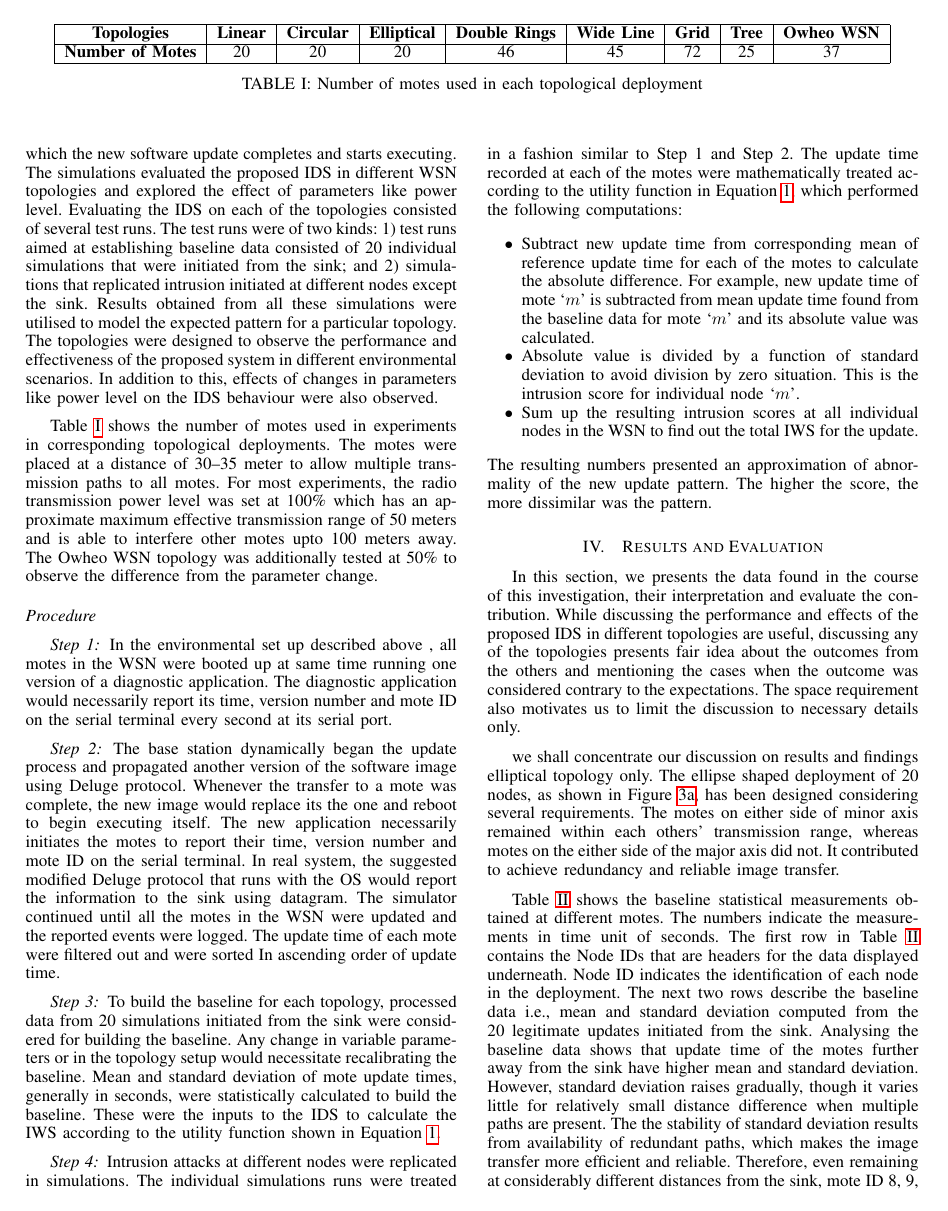
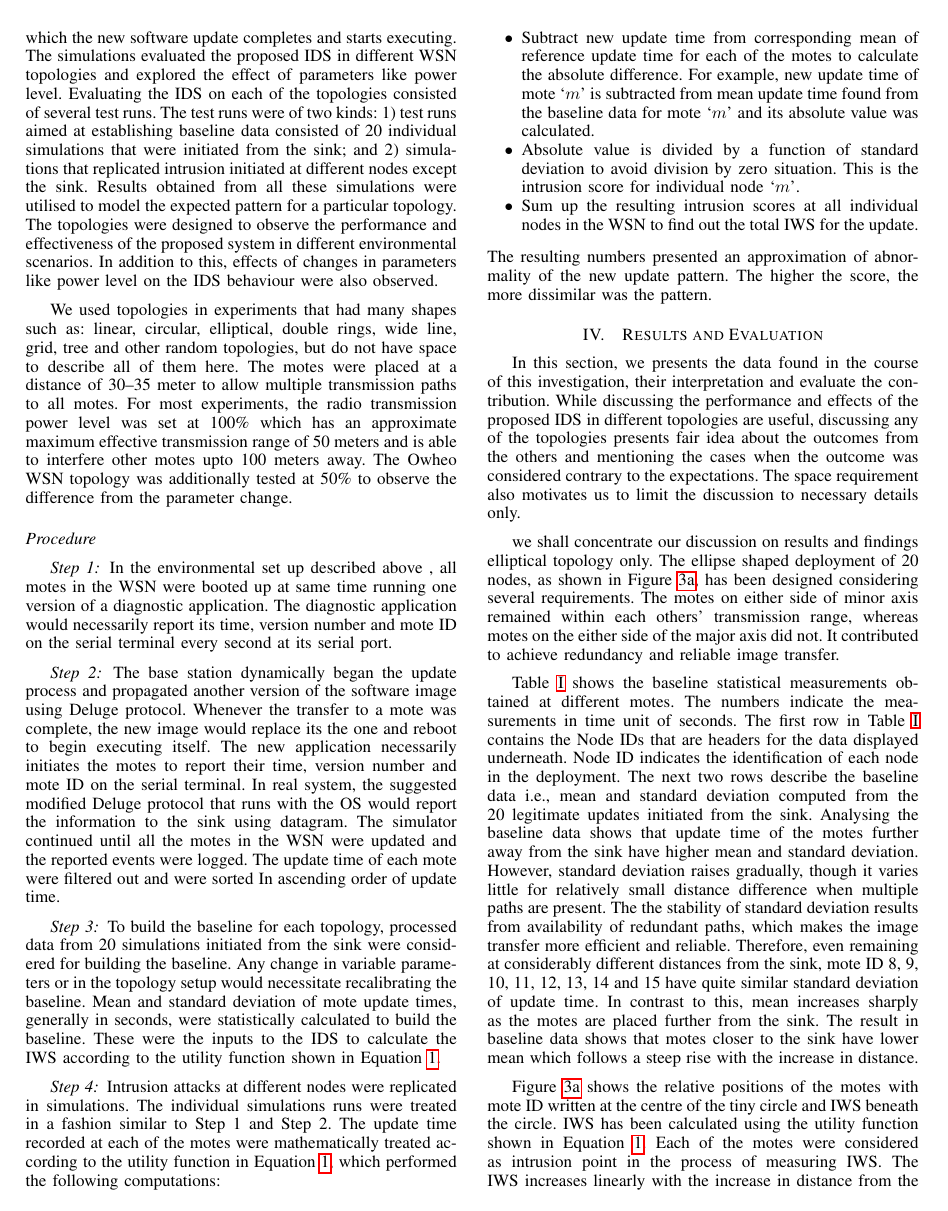
Before and after one commit to ashrafbd/AINA2015, a LaTeX paper (aina.tex): page 5 of 9. Compiled offline with pdfLaTeX.

Commit message:
Commented out node number table. Not enough value provided for the space used up.

```diff
--- a/aina.tex
+++ b/aina.tex
@@ -499,22 +499,23 @@ The system do not consider mote mobility scenario and assumes a static WSN.
 
 \subsection*{Experiment Settings}
 \label{subsec:sim_env}
-\begin{table*}[t!]
-\centering
-%\notedme{why is this table interesting or significant?}
-%<Ashraf>> This is the result that I've presented
-%\begin{tabular}{|l|*{8}{r|}r|}
-\begin{tabular}{|p{2.5cm}|c |c |c |c |c |c |c |c |}
-\hline
-\bd{Topologies}           & \bd{Linear} & \bd{Circular} & \bd{Elliptical} & \bd{Double Rings} & \bd{Wide Line} & \bd{Grid} & \bd{Tree} & \bd{Owheo WSN}   \\
-\hline
-\bd{Number of Motes}           & 20 & 20 & 20 & 46 & 45 & 72 & 25 & 37   \\
-% \bd{of Motes}           &  &  &  &  &  &  &  &    \\
-\hline
-\end{tabular}
-\caption{Number of motes used in each topological deployment}
-\label{tab:topos}
-\end{table*}
+
+% \begin{table*}[t!]
+% \centering
+% %\notedme{why is this table interesting or significant?}
+% %<Ashraf>> This is the result that I've presented
+% %\begin{tabular}{|l|*{8}{r|}r|}
+% \begin{tabular}{|p{2.5cm}|c |c |c |c |c |c |c |c |}
+% \hline
+% \bd{Topologies}           & \bd{Linear} & \bd{Circular} & \bd{Elliptical} & \bd{Double Rings} & \bd{Wide Line} & \bd{Grid} & \bd{Tree} & \bd{Owheo WSN}   \\
+% \hline
+% \bd{Number of Motes}           & 20 & 20 & 20 & 46 & 45 & 72 & 25 & 37   \\
+% % \bd{of Motes}           &  &  &  &  &  &  &  &    \\
+% \hline
+% \end{tabular}
+% \caption{Number of motes used in each topological deployment}
+% \label{tab:topos}
+% \end{table*}
 
 The IDS requires Deluge protocol to be able to report the time of executing  a new version of its software.
 The protocol was originally implemented in TinyOS and later has been ported to other embedded operating systems including Contiki\footnote{\url{http://www.contiki-os.org}}.
@@ -547,11 +548,11 @@ In addition to this, effects of changes in parameters like power level on the ID
 %\notedme{Not clear what you're talking about, specifically.}
 
 
-%The shape of the experiential topologies were designed as linear, circular, elliptical, double rings, wide line, grid, tree and other random topologies.
+We used topologies in experiments that had many shapes such as: linear, circular, elliptical, double rings, wide line, grid, tree and other random topologies, but do not have space to describe all of them here.
 %The names of the topologies here indicate that in each case the motes were deployed along the circumference of the geometrical shape that enabled packet propagation to take place according to a designed fashion.\notedme(1){drop---too obvious to justify saying.}
 %In each topology, minimum 20 nodes were deployed for a test to take place.
 %More motes were necessary to replicate certain topologies.
-Table~\ref{tab:topos} shows the number of motes used in experiments in corresponding topological  deployments.
+% Table~\ref{tab:topos} shows the number of motes used in experiments in corresponding topological  deployments.
 The motes were placed at a distance of 30--35 meter to allow  multiple transmission paths to all motes. % <dme> en-dash for number ranges, not em-dash	% <ashraf> I am trying to increase my English and LaTeX vocabulary
 For most experiments, the radio transmission power level was set at 100\% which has an approximate maximum effective transmission range of 50 meters and is able to interfere other motes upto 100 meters away.
 The Owheo WSN topology was additionally tested at 50\%  to %quickly\notedme{?}
```
